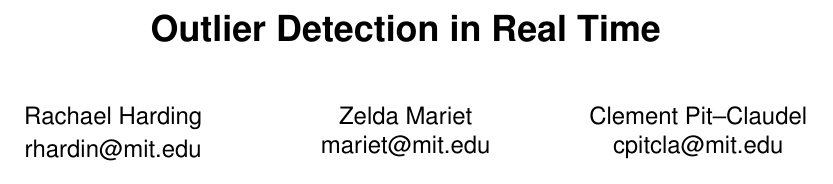
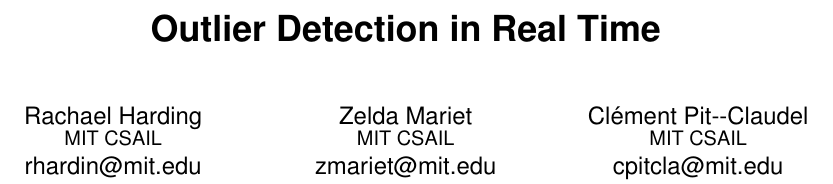
Before and after one commit to cpitclaudel/dBoost, a LaTeX document (paper/paper.tex): part of page 1 of 4, cut so that both start at the same text. Compiled offline with pdfLaTeX.

Commit message:
Add hypersetup and fix emails

```diff
--- a/paper/paper.tex
+++ b/paper/paper.tex
@@ -51,6 +63,7 @@
 
 \numberofauthors{3}
 
+\newcommand{\MITemail}[1]{\email{#1@mit.edu}}
 \author{
 % You can go ahead and credit any number of authors here,
 % e.g. one 'row of three' or two rows (consisting of one row of three
@@ -65,18 +78,18 @@
 % 1st. author
 \alignauthor
 Rachael Harding\\
-       %\affaddr{Massachusetts Institute of Technology}\\
-       %\affaddr{}\\
-       %\affaddr{}\\
-       \email{rhardin@mit.edu}
+       \affaddr{MIT CSAIL}\\
+       \MITemail{rhardin}
 % 2nd. author
 \alignauthor
 Zelda Mariet\\
-       \email{mariet@mit.edu}
+       \affaddr{MIT CSAIL}\\
+       \MITemail{zmariet}
 % 3rd. author
 \alignauthor
-Clement Pit--Claudel\\
-       \email{cpitcla@mit.edu}
+Clément Pit-\kern0pt-Claudel\\
+       \affaddr{MIT CSAIL}\\
+       \MITemail{cpitcla}
 %\and  % use '\and' if you need 'another row' of author names
 }
 \date{10 December 2014}
```
Also changed, not shown: paper/paper.tex (12 more changed lines).
